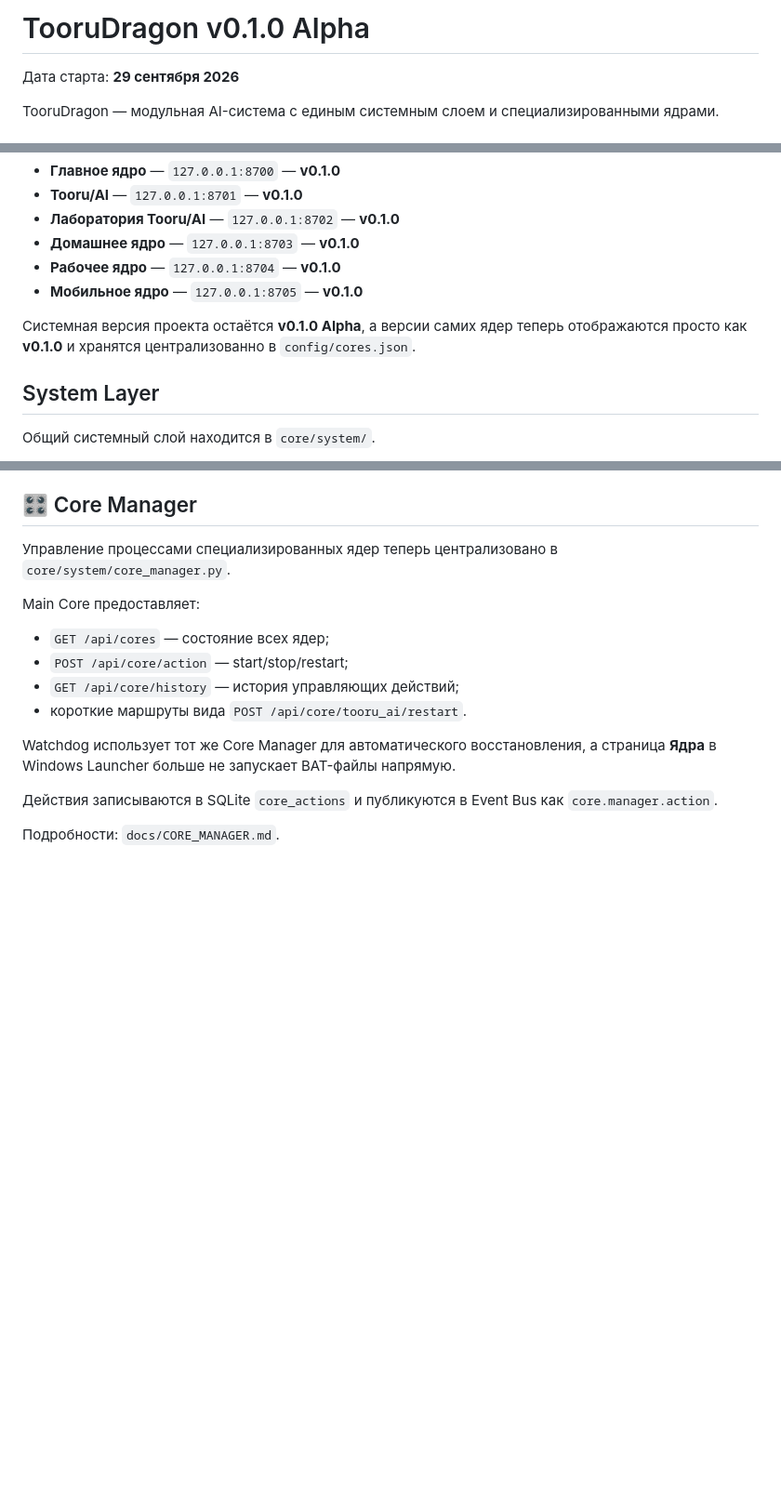
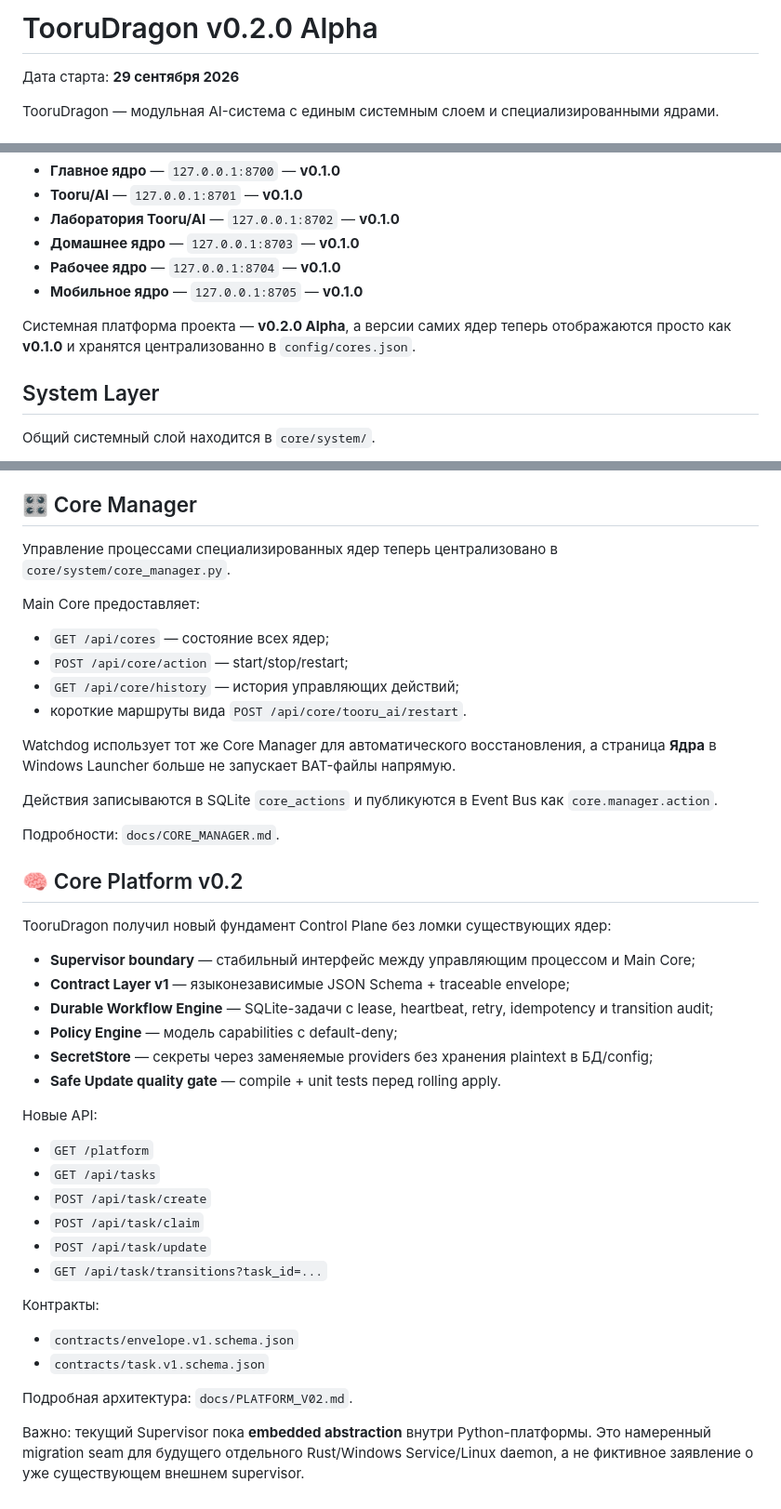
Before and after one commit to Aspksa/TooruDragon, a Markdown page: README.md, 3 parts joined by grey strips. Shown at 93% size. Drawn GitHub-style; blank space fills up the shorter version.

Commit message:
Publish TooruDragon Core Platform v0.2 foundation

```diff
--- a/README.md
+++ b/README.md
@@ -1,4 +1,4 @@
-# TooruDragon v0.1.0 Alpha
+# TooruDragon v0.2.0 Alpha
 
 Дата старта: **29 сентября 2026**
 
@@ -15,7 +15,7 @@ TooruDragon — модульная AI-система с единым систе
 - **Рабочее ядро** — `127.0.0.1:8704` — **v0.1.0**
 - **Мобильное ядро** — `127.0.0.1:8705` — **v0.1.0**
 
-Системная версия проекта остаётся **v0.1.0 Alpha**, а версии самих ядер теперь отображаются просто как **v0.1.0** и хранятся централизованно в `config/cores.json`.
+Системная платформа проекта — **v0.2.0 Alpha**, а версии самих ядер теперь отображаются просто как **v0.1.0** и хранятся централизованно в `config/cores.json`.
 
 ## System Layer
 
@@ -356,3 +356,33 @@ Watchdog использует тот же Core Manager для автоматич
 `core.manager.action`.
 
 Подробности: `docs/CORE_MANAGER.md`.
+
+
+## 🧠 Core Platform v0.2
+
+TooruDragon получил новый фундамент Control Plane без ломки существующих ядер:
+
+- **Supervisor boundary** — стабильный интерфейс между управляющим процессом и Main Core;
+- **Contract Layer v1** — языконезависимые JSON Schema + traceable envelope;
+- **Durable Workflow Engine** — SQLite-задачи с lease, heartbeat, retry, idempotency и transition audit;
+- **Policy Engine** — модель capabilities с default-deny;
+- **SecretStore** — секреты через заменяемые providers без хранения plaintext в БД/config;
+- **Safe Update quality gate** — compile + unit tests перед rolling apply.
+
+Новые API:
+
+- `GET /platform`
+- `GET /api/tasks`
+- `POST /api/task/create`
+- `POST /api/task/claim`
+- `POST /api/task/update`
+- `GET /api/task/transitions?task_id=...`
+
+Контракты:
+
+- `contracts/envelope.v1.schema.json`
+- `contracts/task.v1.schema.json`
+
+Подробная архитектура: `docs/PLATFORM_V02.md`.
+
+Важно: текущий Supervisor пока **embedded abstraction** внутри Python-платформы. Это намеренный migration seam для будущего отдельного Rust/Windows Service/Linux daemon, а не фиктивное заявление о уже существующем внешнем supervisor.
```
Also changed, not shown: other parts of README.md (+1 -1 lines).
